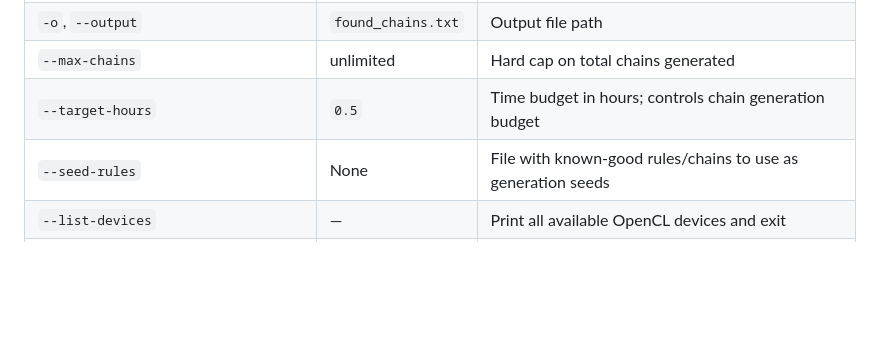
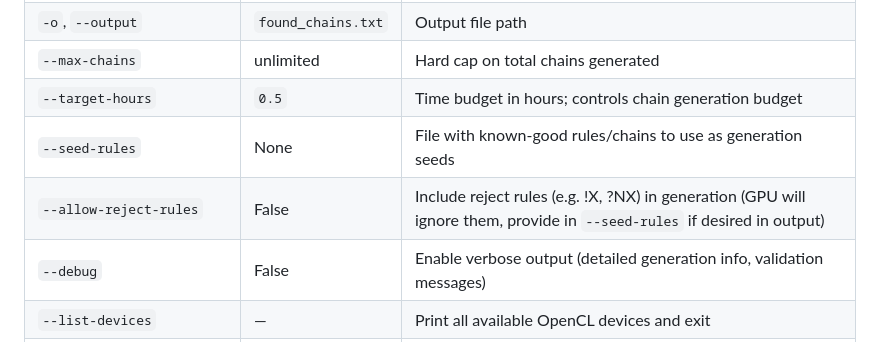
Before and after one commit to A113L/rulest, a Markdown page: README.md, the part around the change. GitHub-like rendering; blank space fills up the shorter version.

```diff
--- a/README.md
+++ b/README.md
@@ -149,7 +149,9 @@ usage: rulest_v2.py [options] base_wordlist target_wordlist
 | `-o`, `--output` | `found_chains.txt` | Output file path |
 | `--max-chains` | unlimited | Hard cap on total chains generated |
 | `--target-hours` | `0.5` | Time budget in hours; controls chain generation budget |
-| `--seed-rules` | None | File with known-good rules/chains to use as generation seeds |
+| `--seed-rules` | None | File with known-good rules/chains to use as generation seeds
+| `--allow-reject-rules` | False |  Include reject rules (e.g. !X, ?NX) in generation (GPU will ignore them, provide in `--seed-rules` if desired in output) |
+| `--debug` | False | Enable verbose output (detailed generation info, validation messages) |
 | `--list-devices` | — | Print all available OpenCL devices and exit |
 | `--device` | best GPU | Device index (e.g. `0`) or name substring (e.g. `NVIDIA`) |
 | `--depth2-chains` | dynamic | Override chain generation limit for depth 2 |
```
